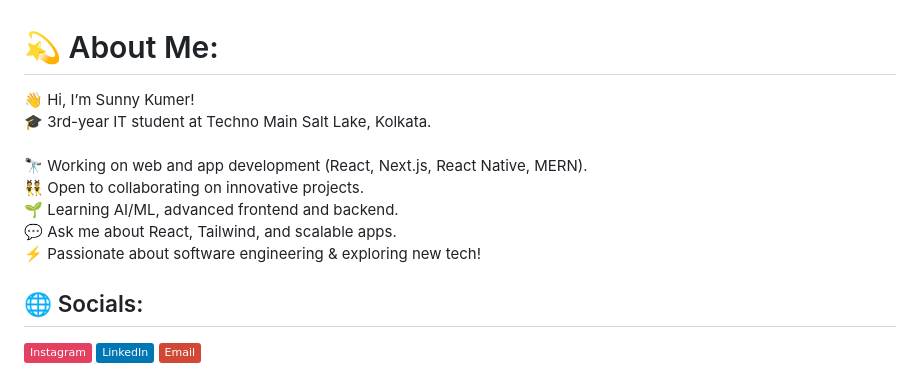
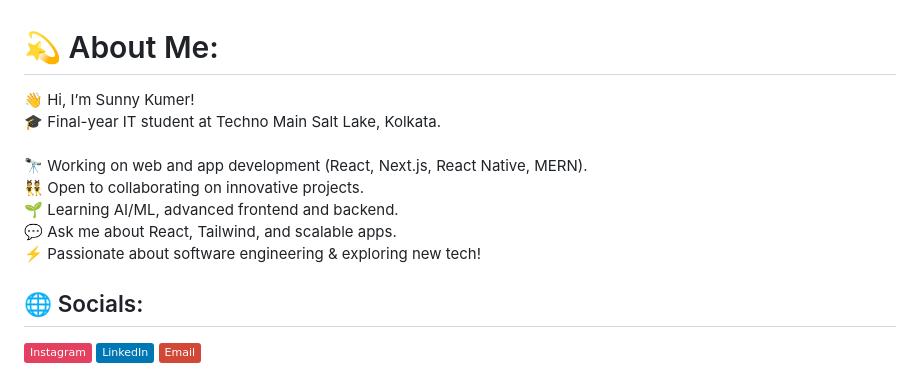
Before and after one commit to Sunny496167/Sunny496167, a Markdown page: README.md, the part around the change. Drawn GitHub-style; badges without logos.

```diff
--- a/README.md
+++ b/README.md
@@ -1,5 +1,5 @@
 # 💫 About Me:
-👋 Hi, I’m Sunny Kumer!<br>🎓 3rd-year IT student at Techno Main Salt Lake, Kolkata.<br><br>🔭 Working on web and app development (React, Next.js, React Native, MERN).<br>👯 Open to collaborating on innovative projects.<br>🌱 Learning AI/ML, advanced frontend and backend.<br>💬 Ask me about React, Tailwind, and scalable apps.<br>⚡ Passionate about software engineering & exploring new tech!
+👋 Hi, I’m Sunny Kumer!<br>🎓 Final-year IT student at Techno Main Salt Lake, Kolkata.<br><br>🔭 Working on web and app development (React, Next.js, React Native, MERN).<br>👯 Open to collaborating on innovative projects.<br>🌱 Learning AI/ML, advanced frontend and backend.<br>💬 Ask me about React, Tailwind, and scalable apps.<br>⚡ Passionate about software engineering & exploring new tech!
 
 
 ## 🌐 Socials:
```
